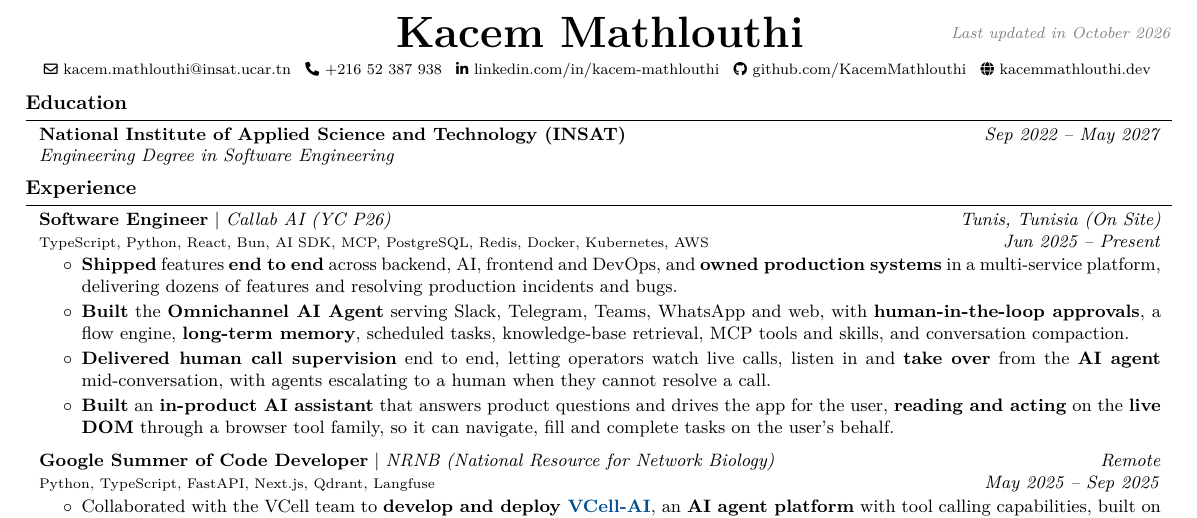
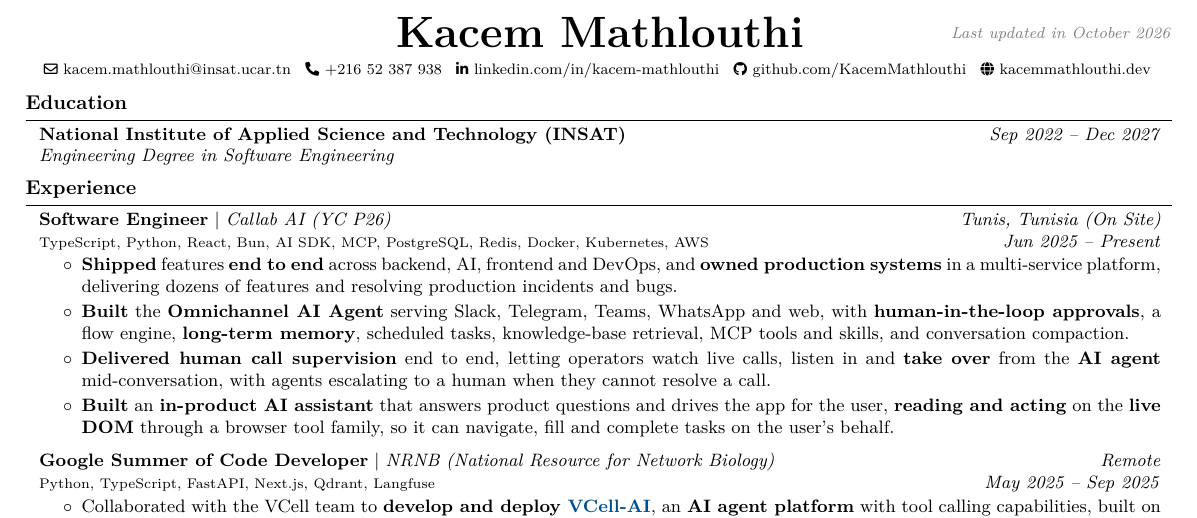
Before and after one commit to KacemMathlouthi/kacem, a LaTeX CV (resume/main.tex, which reads resume/sections/education.tex): part of the page, cut so that both start at the same text. Compiled offline with pdfLaTeX.

Commit message:
chore(resume): update graduation date

```diff
--- a/resume/sections/education.tex
+++ b/resume/sections/education.tex
@@ -1,7 +1,7 @@
 \section{Education}
 
 \begin{twocolentry}{
-    \textit{Sep 2022 – May 2027}}
+    \textit{Sep 2022 – Dec 2027}}
     \textbf{National Institute of Applied Science and Technology (INSAT)}
 
     \textit{Engineering Degree in Software Engineering}
```
